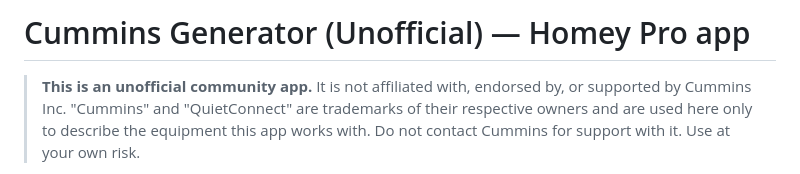
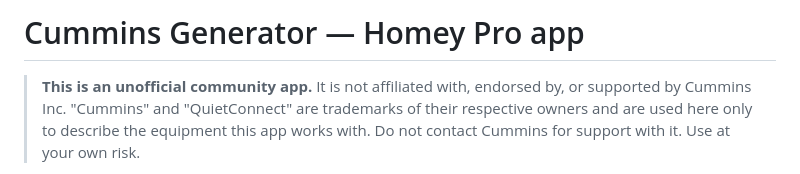
Before and after one commit to grantlutz/Homey-Cummins, a Markdown page: README.md, the part around the change. Drawn GitHub-style.

Commit message:
docs: drop (Unofficial) from app name in README and forum draft

```diff
--- a/README.md
+++ b/README.md
@@ -1,4 +1,4 @@
-# Cummins Generator (Unofficial) — Homey Pro app
+# Cummins Generator — Homey Pro app
 
 > **This is an unofficial community app.** It is not affiliated with,
 > endorsed by, or supported by Cummins Inc. "Cummins" and "QuietConnect" are
```
Also changed, not shown: docs/PUBLISHING.md (+1 -1 lines), docs/forum-topic-draft.md (+2 -2 lines).
